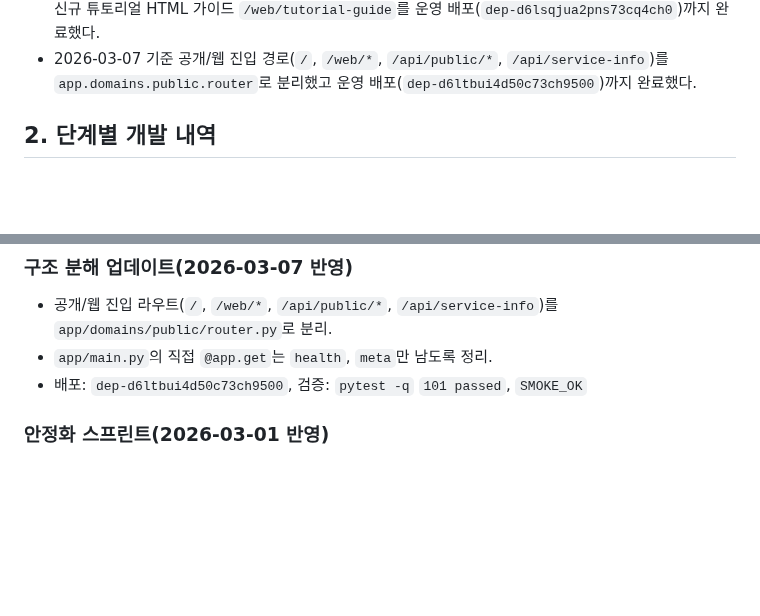
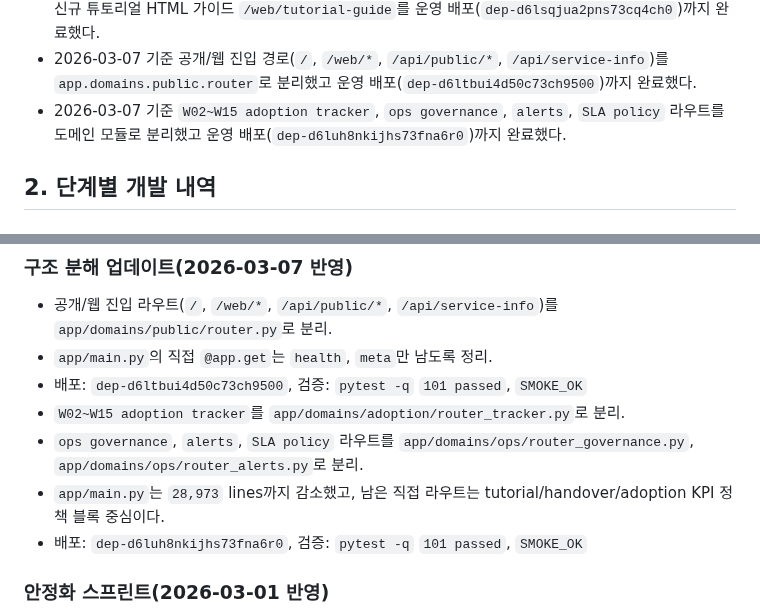
Before and after one commit to guige01-guinsa/ka-facility-os, a Markdown page: docs/DEVELOPMENT_REPORT_2026-03-01.md, 2 parts joined by grey strips. Rendered like a GitHub page; blank space fills up the shorter version.

```diff
--- a/docs/DEVELOPMENT_REPORT_2026-03-01.md
+++ b/docs/DEVELOPMENT_REPORT_2026-03-01.md
@@ -20,6 +20,7 @@
 - 2026-03-07 기준 메인 `IAM` 탭 안에서 바로 열 수 있는 링크 버튼과 HTML 가이드 `/web/iam-guide`를 추가했고 운영 배포(`dep-d6lrth7tskes73dk2ebg`)까지 완료했다.
 - 2026-03-07 기준 `IAM`, 레거시 콘솔, 튜토리얼 화면의 가이드 링크 문구를 `사용 설명서 열기`로 통일했고, 신규 튜토리얼 HTML 가이드 `/web/tutorial-guide`를 운영 배포(`dep-d6lsqjua2pns73cq4ch0`)까지 완료했다.
 - 2026-03-07 기준 공개/웹 진입 경로(`/`, `/web/*`, `/api/public/*`, `/api/service-info`)를 `app.domains.public.router`로 분리했고 운영 배포(`dep-d6ltbui4d50c73ch9500`)까지 완료했다.
+- 2026-03-07 기준 `W02~W15 adoption tracker`, `ops governance`, `alerts`, `SLA policy` 라우트를 도메인 모듈로 분리했고 운영 배포(`dep-d6luh8nkijhs73fna6r0`)까지 완료했다.
 
 ## 2. 단계별 개발 내역
 
@@ -113,6 +114,10 @@
 - 공개/웹 진입 라우트(`/`, `/web/*`, `/api/public/*`, `/api/service-info`)를 `app/domains/public/router.py`로 분리.
 - `app/main.py`의 직접 `@app.get`는 `health`, `meta`만 남도록 정리.
 - 배포: `dep-d6ltbui4d50c73ch9500`, 검증: `pytest -q` `101 passed`, `SMOKE_OK`
+- `W02~W15 adoption tracker`를 `app/domains/adoption/router_tracker.py`로 분리.
+- `ops governance`, `alerts`, `SLA policy` 라우트를 `app/domains/ops/router_governance.py`, `app/domains/ops/router_alerts.py`로 분리.
+- `app/main.py`는 `28,973` lines까지 감소했고, 남은 직접 라우트는 tutorial/handover/adoption KPI 정책 블록 중심이다.
+- 배포: `dep-d6luh8nkijhs73fna6r0`, 검증: `pytest -q` `101 passed`, `SMOKE_OK`
 
 ### 안정화 스프린트(2026-03-01 반영)
 - 성능: 주요 API P95 지연 모니터 API 추가
```
Also changed, not shown: docs/ROADMAP_NEXT.md (+7 -3 lines).
